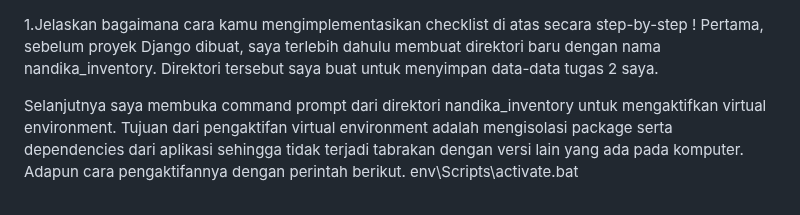
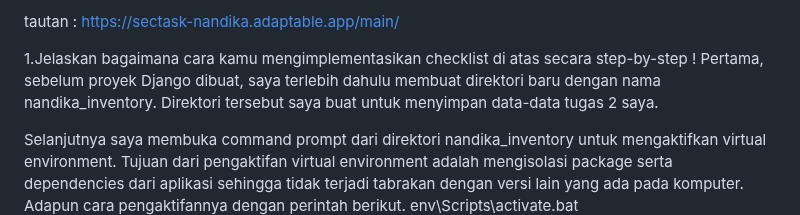
Before and after one commit to nandikarafi/nandika_inventory, a Markdown page: README.md, the part around the change. Drawn GitHub-style.

Commit message:
mengerjakan readme

```diff
--- a/README.md
+++ b/README.md
@@ -1,3 +1,5 @@
+tautan : https://sectask-nandika.adaptable.app/main/
+
 1.Jelaskan bagaimana cara kamu mengimplementasikan checklist di atas secara step-by-step !
 Pertama, sebelum proyek Django dibuat, saya terlebih dahulu membuat direktori baru dengan nama nandika_inventory. Direktori tersebut saya buat untuk menyimpan data-data tugas 2 saya.
 
```
